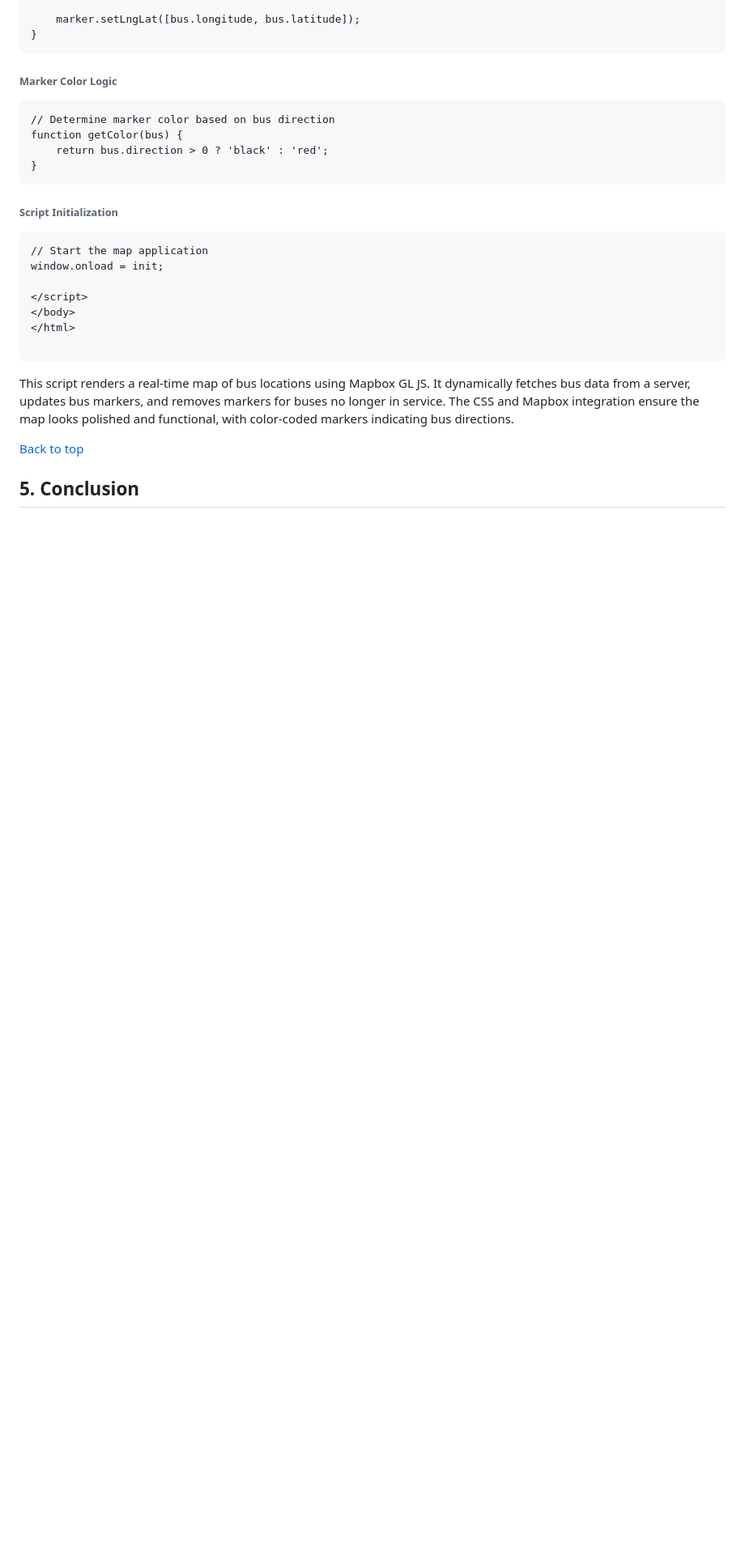
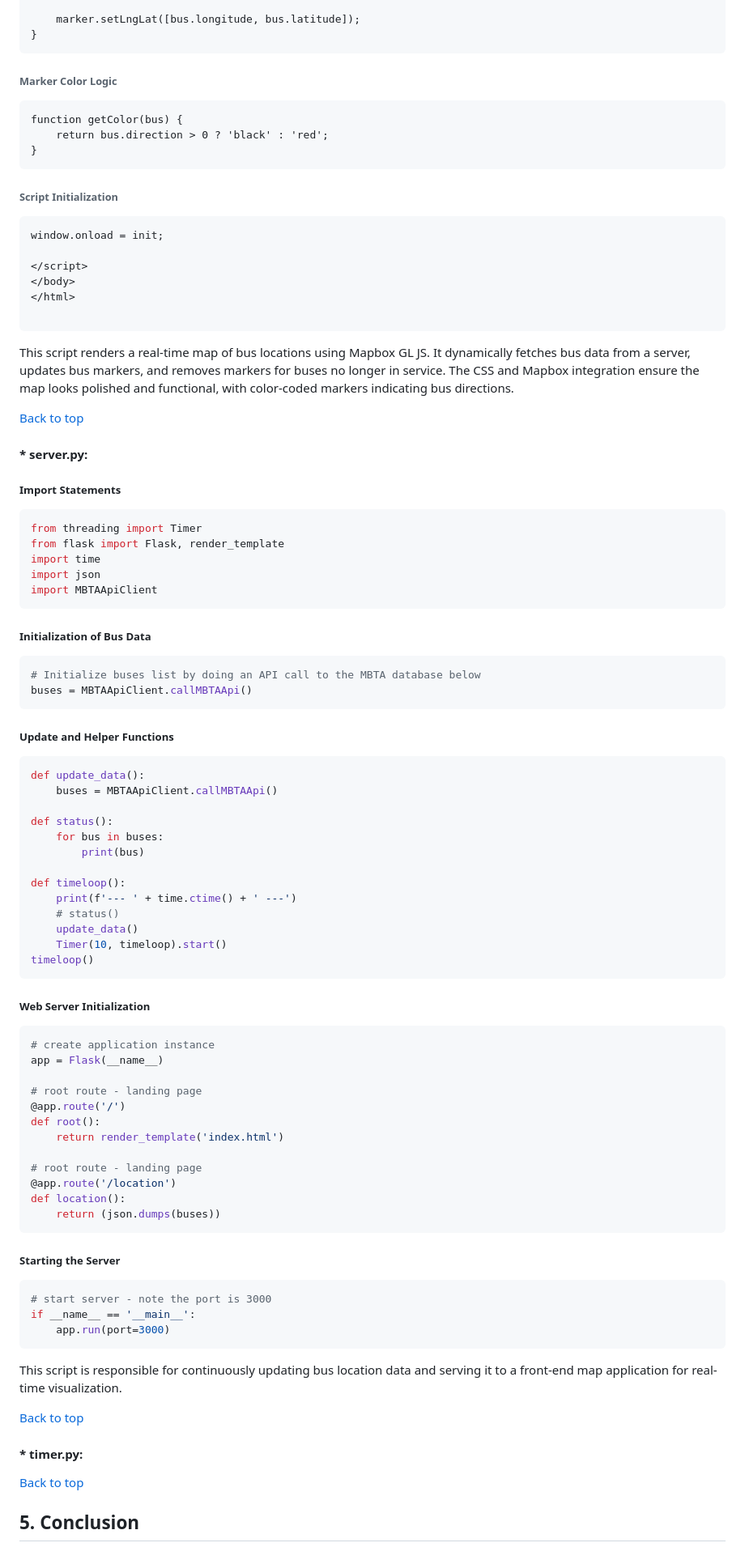
Before and after one commit to npedraza09/Transit-Data-Application, a Markdown page: index.md, the part around the change. Shown at 81% size. Rendered like a GitHub page; blank space fills up the shorter version.

````diff
--- a/index.md
+++ b/index.md
@@ -243,14 +243,13 @@ function moveMarker(marker, bus) {
 
 ###### Marker Color Logic
 ```html
-// Determine marker color based on bus direction
 function getColor(bus) {
     return bus.direction > 0 ? 'black' : 'red';
 }
 ```
+
 ###### Script Initialization
 ```html
-// Start the map application
 window.onload = init;
 
 </script>
@@ -258,8 +257,75 @@ window.onload = init;
 </html>
 
 ```
+
 This script renders a real-time map of bus locations using Mapbox GL JS. It dynamically fetches bus data from a server, updates bus markers, and removes markers for buses no longer in service. The CSS and Mapbox integration ensure the map looks polished and functional, with color-coded markers indicating bus directions.
 
+
+[Back to top](#Index)
+
+#### * server.py:
+
+##### Import Statements
+```python
+from threading import Timer
+from flask import Flask, render_template
+import time
+import json
+import MBTAApiClient
+```
+
+##### Initialization of Bus Data
+```python
+# Initialize buses list by doing an API call to the MBTA database below
+buses = MBTAApiClient.callMBTAApi()
+```
+
+##### Update and Helper Functions
+```python
+def update_data():
+    buses = MBTAApiClient.callMBTAApi()
+
+def status():
+    for bus in buses:
+        print(bus)
+
+def timeloop():
+    print(f'--- ' + time.ctime() + ' ---')
+    # status()
+    update_data()
+    Timer(10, timeloop).start()
+timeloop()
+```
+
+##### Web Server Initialization
+```python
+# create application instance
+app = Flask(__name__)
+
+# root route - landing page
+@app.route('/')
+def root():
+    return render_template('index.html')
+
+# root route - landing page
+@app.route('/location')
+def location():
+    return (json.dumps(buses))
+```
+
+##### Starting the Server
+```python
+# start server - note the port is 3000
+if __name__ == '__main__':
+    app.run(port=3000)
+```
+
+This script is responsible for continuously updating bus location data and serving it to a front-end map application for real-time visualization.
+
+
+[Back to top](#Index)
+
+#### * timer.py:
 
 
 
````
